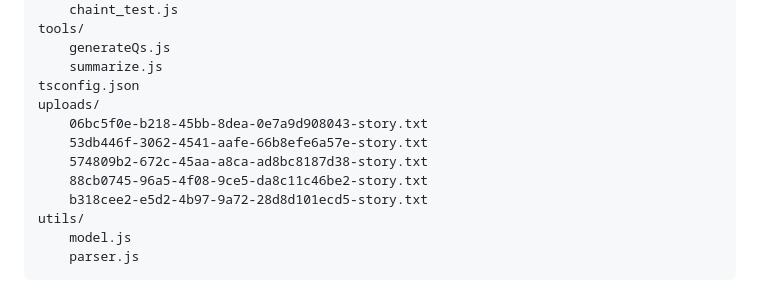
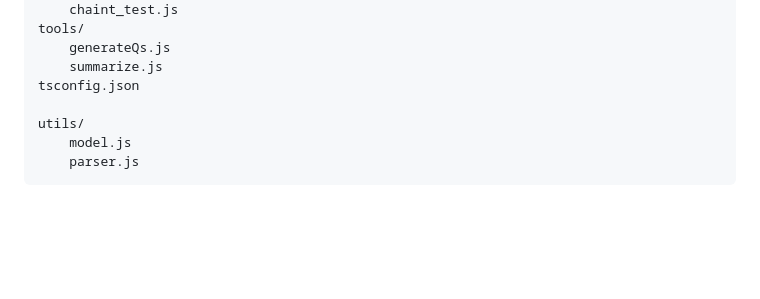
Before and after one commit to oovaa/dara, a Markdown page: README.md, the part around the change. GitHub-like rendering; blank space fills up the shorter version.

```diff
--- a/README.md
+++ b/README.md
@@ -95,12 +95,7 @@ tools/
 	generateQs.js
 	summarize.js
 tsconfig.json
-uploads/
-	06bc5f0e-b218-45bb-8dea-0e7a9d908043-story.txt
-	53db446f-3062-4541-aafe-66b8efe6a57e-story.txt
-	574809b2-672c-45aa-a8ca-ad8bc8187d38-story.txt
-	88cb0745-96a5-4f08-9ce5-da8c11c46be2-story.txt
-	b318cee2-e5d2-4b97-9a72-28d8d101ecd5-story.txt
+
 utils/
 	model.js
 	parser.js
```
